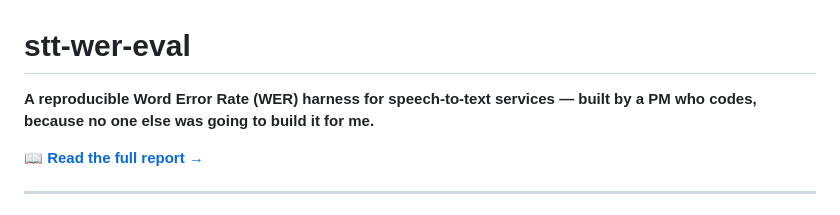
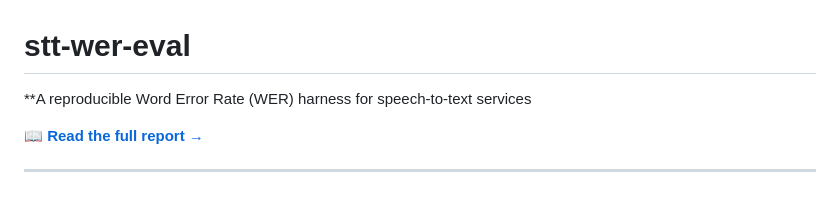
Before and after one commit to shivachintaluru-prog/stt-wer-eval, a Markdown page: README.md, the part around the change. Drawn GitHub-style.

```diff
--- a/README.md
+++ b/README.md
@@ -1,7 +1,6 @@
 # stt-wer-eval
 
-**A reproducible Word Error Rate (WER) harness for speech-to-text services —
-built by a PM who codes, because no one else was going to build it for me.**
+**A reproducible Word Error Rate (WER) harness for speech-to-text services
 
 📖 **[Read the full report →](https://shivachintaluru-prog.github.io/stt-wer-eval/)**
 
```
